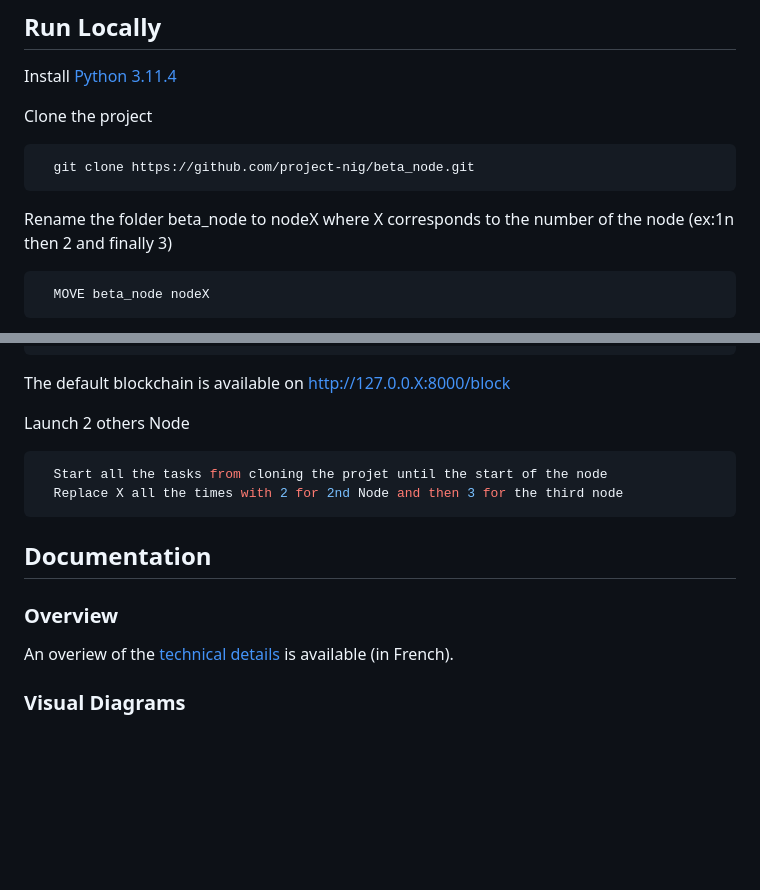
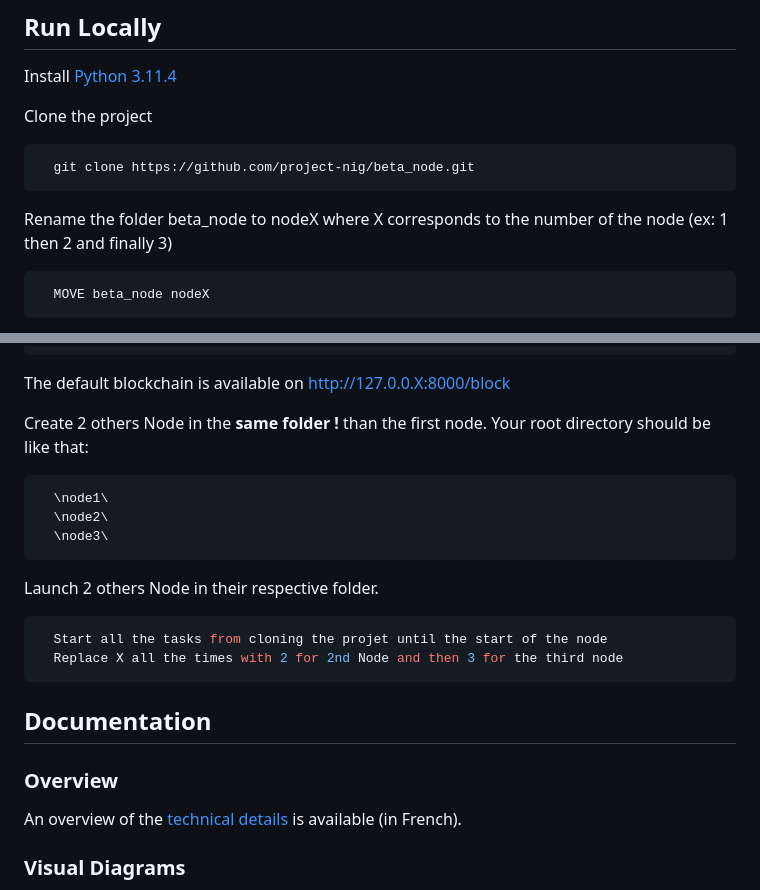
Before and after one commit to project-nig/node, a Markdown page: README.md, 2 parts joined by grey strips. Drawn GitHub-style; blank space fills up the shorter version.

````diff
--- a/README.md
+++ b/README.md
@@ -22,7 +23,7 @@ Clone the project
   git clone https://github.com/project-nig/beta_node.git
 ```
 
-Rename the folder beta_node to nodeX where X corresponds to the number of the node (ex:1n then 2 and finally 3)
+Rename the folder beta_node to nodeX where X corresponds to the number of the node (ex: 1 then 2 and finally 3)
 
 ```bash
   MOVE beta_node nodeX
@@ -68,7 +69,13 @@ Start the node
 ```
 The default blockchain is available on http://127.0.0.X:8000/block
 
-Launch 2 others Node
+Create 2 others Node in the **same folder !** than the first node. Your root directory should be like that:
+```bash
+  \node1\
+  \node2\
+  \node3\
+```
+Launch 2 others Node in their respective folder.
 ```bash
   Start all the tasks from cloning the projet until the start of the node
   Replace X all the times with 2 for 2nd Node and then 3 for the third node
@@ -76,7 +83,7 @@ Launch 2 others Node
 
 ## Documentation
 ### Overview
-An overiew of the [technical details](https://docs.google.com/document/d/e/2PACX-1vTO0nKIogxFLGWkN0QpaMsGsg9Cp-Aqfv31sc6p_HQnb7tShmqymOM05o3_7YCFkBY7GIipWSNO756d/pub) is available (in French).
+An overview of the [technical details](https://docs.google.com/document/d/e/2PACX-1vTO0nKIogxFLGWkN0QpaMsGsg9Cp-Aqfv31sc6p_HQnb7tShmqymOM05o3_7YCFkBY7GIipWSNO756d/pub) is available (in French).
 
 ### Visual Diagrams
 Several diagrams are available to better understand the interactions between the Class, Object, Method, etc
````
Also changed, not shown: other parts of README.md (+44 -1 lines).
